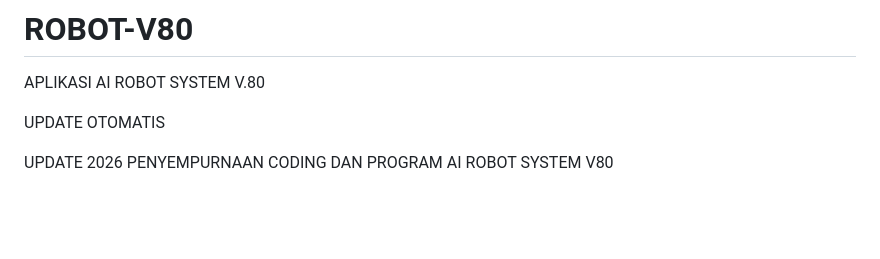
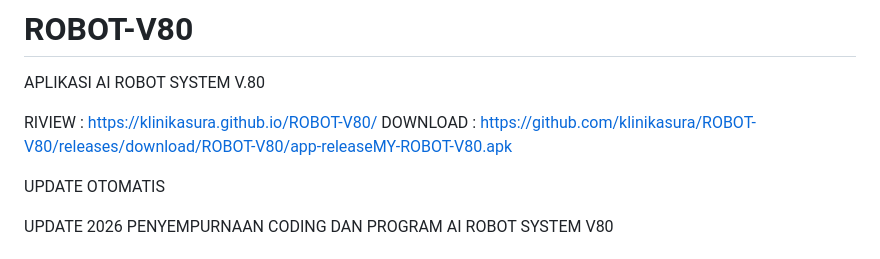
Before and after one commit to klinikasura/ROBOT-V80, a Markdown page: README.md, the part around the change. Drawn GitHub-style; blank space fills up the shorter version.

```diff
--- a/README.md
+++ b/README.md
@@ -1,5 +1,11 @@
 # ROBOT-V80
 APLIKASI AI ROBOT SYSTEM V.80
+
+
+RIVIEW : https://klinikasura.github.io/ROBOT-V80/
+DOWNLOAD : https://github.com/klinikasura/ROBOT-V80/releases/download/ROBOT-V80/app-releaseMY-ROBOT-V80.apk
+
+
 
 UPDATE OTOMATIS
 
```
